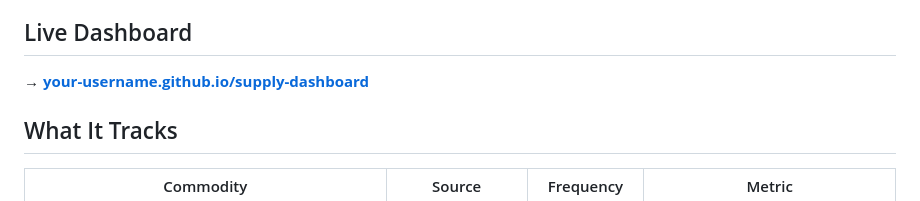
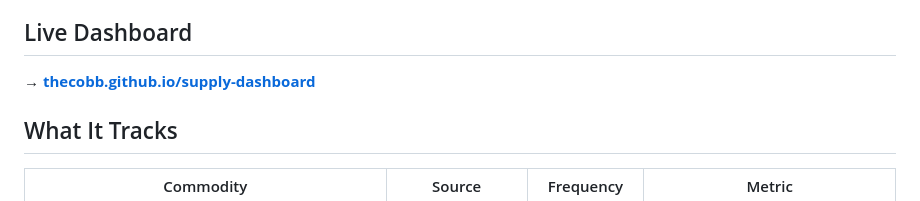
Before and after one commit to thecobb/supply-dashboard, a Markdown page: README.md, the part around the change. GitHub-like rendering.

Commit message:
docs: update live dashboard URL

```diff
--- a/README.md
+++ b/README.md
@@ -6,7 +6,7 @@ Real-time dashboard tracking **days of remaining supply** for petroleum products
 
 ## Live Dashboard
 
-**→ [your-username.github.io/supply-dashboard](https://your-username.github.io/supply-dashboard)**
+**→ [thecobb.github.io/supply-dashboard](https://thecobb.github.io/supply-dashboard/)**
 
 ## What It Tracks
 
```
